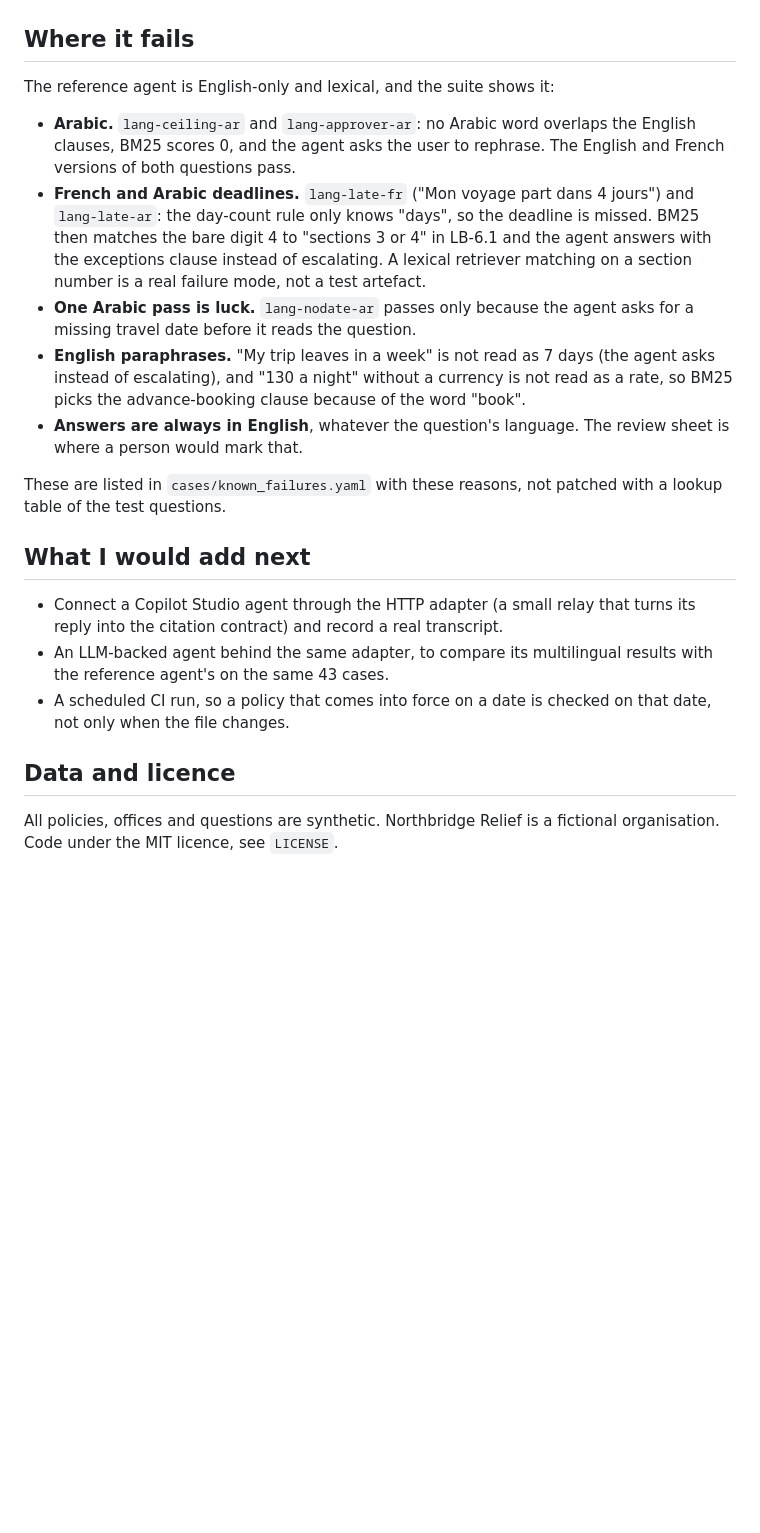
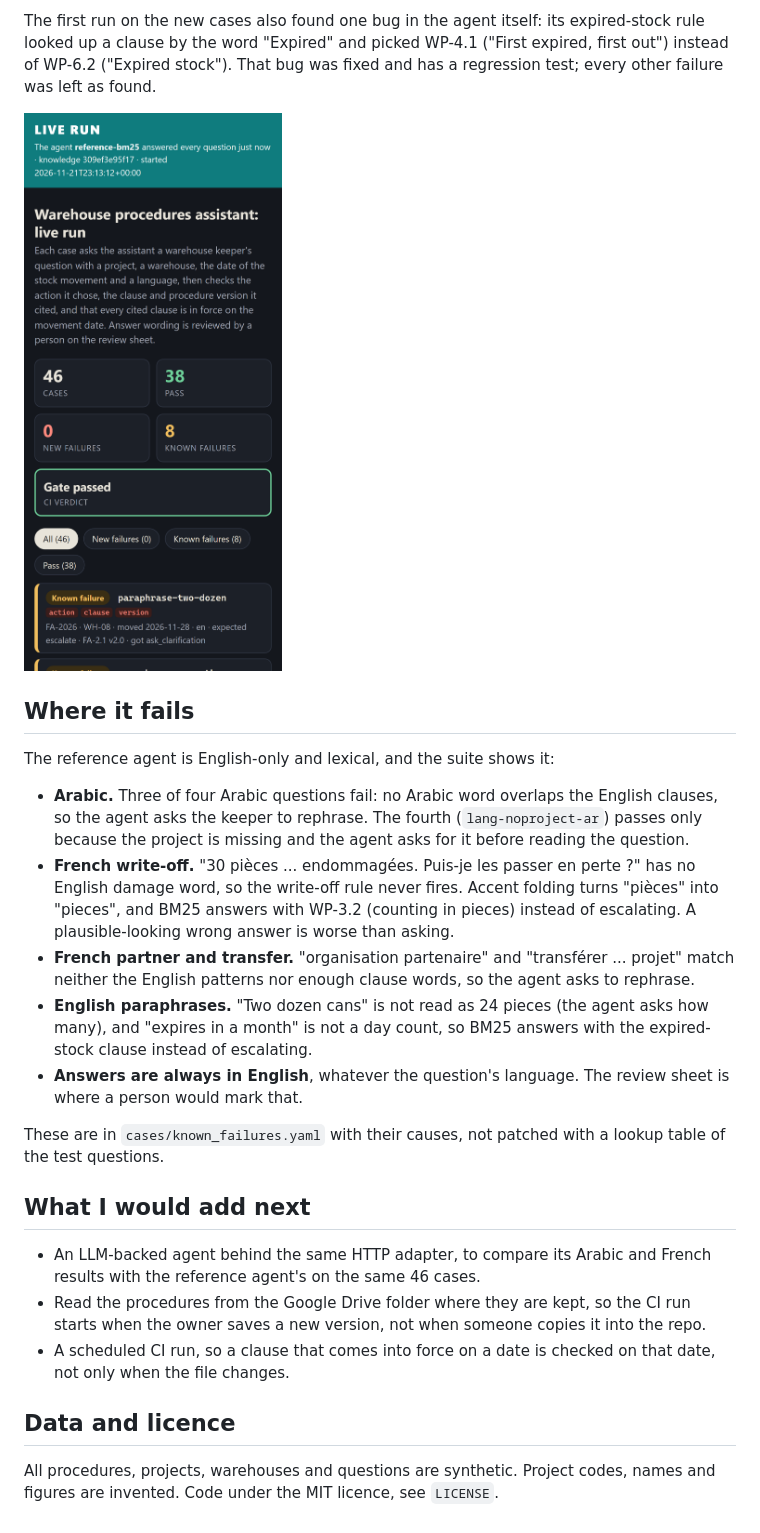
Before and after one commit to ToniHaddad/policy-agent-evals, a Markdown page: README.md, the part around one of its changes. GitHub-like rendering; pictures changed too: docs/report-live-mobile-dark.png; blank space fills up the shorter version.

```diff
--- a/README.md
+++ b/README.md
@@ -149,39 +180,47 @@ retired clause KE-4.1. 54 pytest tests pass.
+The first run on the new cases also found one bug in the agent itself: its
+expired-stock rule looked up a clause by the word "Expired" and picked WP-4.1
+("First expired, first out") instead of WP-6.2 ("Expired stock"). That bug
+was fixed and has a regression test; every other failure was left as found.
+
+![The live report on main at phone width in dark mode: 38 pass, 0 new failures, 8 known failures, gate passed](docs/report-live-mobile-dark.png)
 
 ## Where it fails
 
 The reference agent is English-only and lexical, and the suite shows it:
 
-- **Arabic.** `lang-ceiling-ar` and `lang-approver-ar`: no Arabic word
-  overlaps the English clauses, BM25 scores 0, and the agent asks the user
-  to rephrase. The English and French versions of both questions pass.
-- **French and Arabic deadlines.** `lang-late-fr` ("Mon voyage part dans 4
-  jours") and `lang-late-ar`: the day-count rule only knows "days", so the
-  deadline is missed. BM25 then matches the bare digit 4 to "sections 3 or 4"
-  in LB-6.1 and the agent answers with the exceptions clause instead of
-  escalating. A lexical retriever matching on a section number is a real
-  failure mode, not a test artefact.
-- **One Arabic pass is luck.** `lang-nodate-ar` passes only because the
-  agent asks for a missing travel date before it reads the question.
-- **English paraphrases.** "My trip leaves in a week" is not read as 7 days
-  (the agent asks instead of escalating), and "130 a night" without a
-  currency is not read as a rate, so BM25 picks the advance-booking clause
-  because of the word "book".
+- **Arabic.** Three of four Arabic questions fail: no Arabic word overlaps
+  the English clauses, so the agent asks the keeper to rephrase. The fourth
+  (`lang-noproject-ar`) passes only because the project is missing and the
+  agent asks for it before reading the question.
+- **French write-off.** "30 pièces ... endommagées. Puis-je les passer en
+  perte ?" has no English damage word, so the write-off rule never fires.
+  Accent folding turns "pièces" into "pieces", and BM25 answers with WP-3.2
+  (counting in pieces) instead of escalating. A plausible-looking wrong
+  answer is worse than asking.
+- **French partner and transfer.** "organisation partenaire" and
+  "transférer ... projet" match neither the English patterns nor enough
+  clause words, so the agent asks to rephrase.
+- **English paraphrases.** "Two dozen cans" is not read as 24 pieces (the
+  agent asks how many), and "expires in a month" is not a day count, so BM25
+  answers with the expired-stock clause instead of escalating.
 - **Answers are always in English**, whatever the question's language. The
   review sheet is where a person would mark that.
 
-These are listed in `cases/known_failures.yaml` with these reasons, not
-patched with a lookup table of the test questions.
+These are in `cases/known_failures.yaml` with their causes, not patched with
+a lookup table of the test questions.
 
 ## What I would add next
 
-- Connect a Copilot Studio agent through the HTTP adapter (a small relay that
-  turns its reply into the citation contract) and record a real transcript.
-- An LLM-backed agent behind the same adapter, to compare its multilingual
-  results with the reference agent's on the same 43 cases.
-- A scheduled CI run, so a policy that comes into force on a date is checked
+- An LLM-backed agent behind the same HTTP adapter, to compare its Arabic and
+  French results with the reference agent's on the same 46 cases.
+- Read the procedures from the Google Drive folder where they are kept, so
+  the CI run starts when the owner saves a new version, not when someone
+  copies it into the repo.
+- A scheduled CI run, so a clause that comes into force on a date is checked
   on that date, not only when the file changes.
 
 ## Data and licence
 
-All policies, offices and questions are synthetic. Northbridge Relief is a
-fictional organisation. Code under the MIT licence, see `LICENSE`.
+All procedures, projects, warehouses and questions are synthetic. Project
+codes, names and figures are invented. Code under the MIT licence, see
+`LICENSE`.
```
Also changed, not shown: other parts of README.md (+102 -71 lines), CLAUDE.md (+18 -13 lines), docs/report-pr1-failure.png, docs/review-sheet.png, 3 other files.
